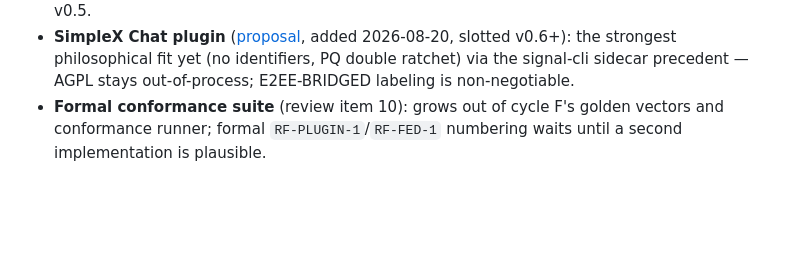
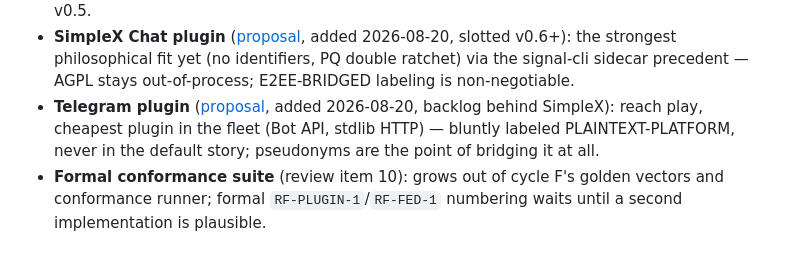
Before and after one commit to RelayFabric/RelayFabric, a Markdown page: docs/proposals/v0.4-roadmap.md, the part around the change. Rendered like a GitHub page; blank space fills up the shorter version.

```diff
--- a/docs/proposals/v0.4-roadmap.md
+++ b/docs/proposals/v0.4-roadmap.md
@@ -36,6 +36,10 @@ of effort.
   slotted v0.6+): the strongest philosophical fit yet (no identifiers,
   PQ double ratchet) via the signal-cli sidecar precedent — AGPL stays
   out-of-process; E2EE-BRIDGED labeling is non-negotiable.
+- **Telegram plugin** ([proposal](telegram.md), added 2026-08-20, backlog
+  behind SimpleX): reach play, cheapest plugin in the fleet (Bot API,
+  stdlib HTTP) — bluntly labeled PLAINTEXT-PLATFORM, never in the
+  default story; pseudonyms are the point of bridging it at all.
 - **Formal conformance suite** (review item 10): grows out of cycle F's
   golden vectors and conformance runner; formal `RF-PLUGIN-1`/`RF-FED-1`
   numbering waits until a second implementation is plausible.
```
Also changed, not shown: docs/proposals/telegram.md (added, +41 -0 lines).
